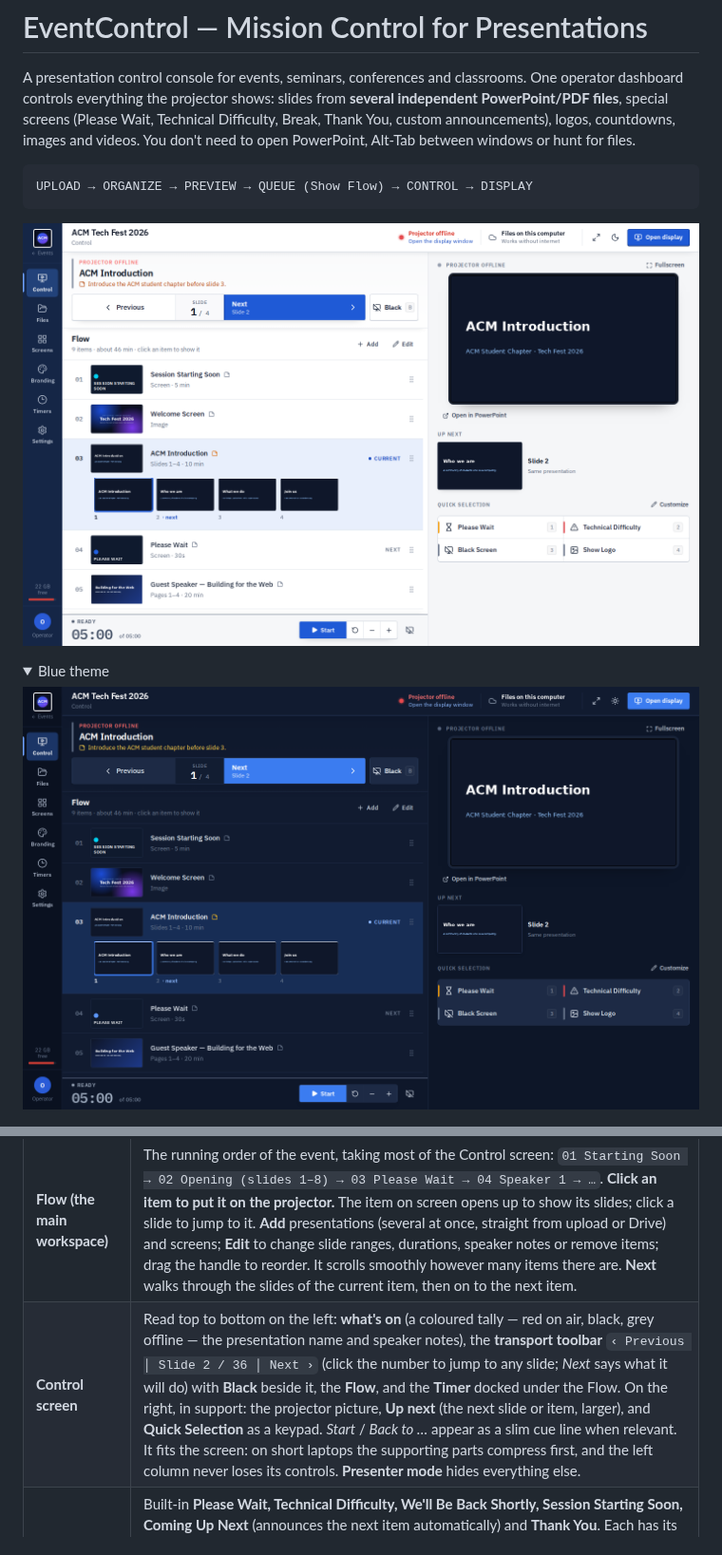
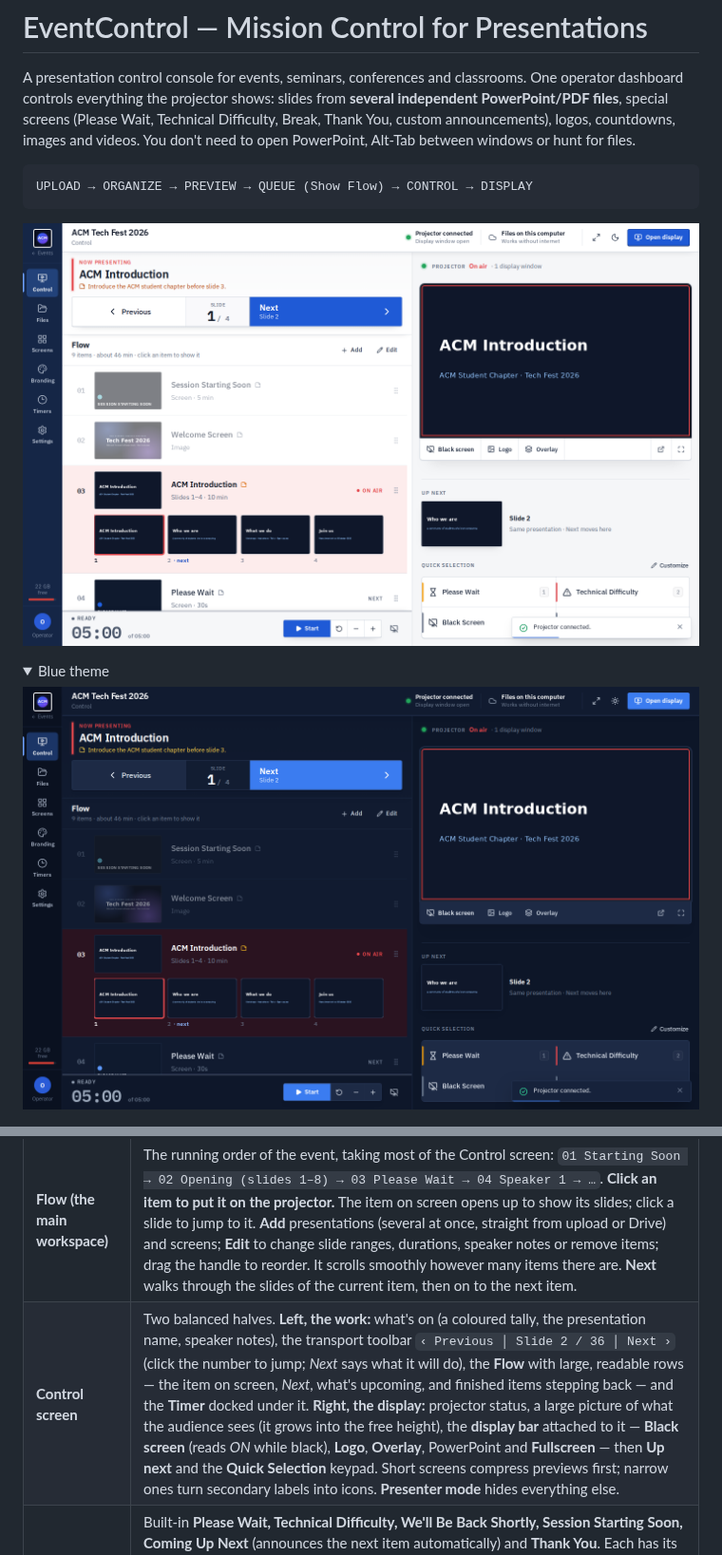
Before and after one commit to khaira8905/PROJECTOR_CONTROLLER, a Markdown page: README.md, 2 parts joined by grey strips. Shown at 95% size. GitHub-like rendering; pictures changed too: docs/screenshots/console-blue.png, docs/screenshots/console.png; folded sections open.

```diff
--- a/README.md
+++ b/README.md
@@ -40,7 +40,7 @@ Keep the black window open while you use EventControl, and close it to stop the
 | **Files** | Upload PPT, PPTX, PDF, images (PNG/JPG/WEBP) and videos (MP4/WEBM/MOV) by drag-and-drop, from this computer, or **import from Google Drive** (PowerPoint, Google Slides and PDF). Each file shows a thumbnail, slide/page count and status. Organise files in **folders**, **preview** privately, **show** a file now, add it to the Flow, rename, move, download or delete it. Duplicates are detected and skipped. |
 | **PowerPoint handling** | PPT/PPTX files are converted to PDF in the background with LibreOffice. The **original file is kept** and the converted version is what the display renders, which gives real slide-by-slide control. "Open in PowerPoint" launches the original if you need animations or embedded media. |
 | **Flow (the main workspace)** | The running order of the event, taking most of the Control screen: `01 Starting Soon → 02 Opening (slides 1–8) → 03 Please Wait → 04 Speaker 1 → …`. **Click an item to put it on the projector.** The item on screen opens up to show its slides; click a slide to jump to it. **Add** presentations (several at once, straight from upload or Drive) and screens; **Edit** to change slide ranges, durations, speaker notes or remove items; drag the handle to reorder. It scrolls smoothly however many items there are. **Next** walks through the slides of the current item, then on to the next item. |
-| **Control screen** | Read top to bottom on the left: **what's on** (a coloured tally — red on air, black, grey offline — the presentation name and speaker notes), the **transport toolbar** `‹ Previous │ Slide 2 / 36 │ Next ›` (click the number to jump to any slide; *Next* says what it will do) with **Black** beside it, the **Flow**, and the **Timer** docked under the Flow. On the right, in support: the projector picture, **Up next** (the next slide or item, larger), and **Quick Selection** as a keypad. *Start* / *Back to …* appear as a slim cue line when relevant. It fits the screen: on short laptops the supporting parts compress first, and the left column never loses its controls. **Presenter mode** hides everything else. |
+| **Control screen** | Two balanced halves. **Left, the work:** what's on (a coloured tally, the presentation name, speaker notes), the transport toolbar `‹ Previous │ Slide 2 / 36 │ Next ›` (click the number to jump; *Next* says what it will do), the **Flow** with large, readable rows — the item on screen, *Next*, what's upcoming, and finished items stepping back — and the **Timer** docked under it. **Right, the display:** projector status, a large picture of what the audience sees (it grows into the free height), the **display bar** attached to it — **Black screen** (reads *ON* while black), **Logo**, **Overlay**, PowerPoint and **Fullscreen** — then **Up next** and the **Quick Selection** keypad. Short screens compress previews first; narrow ones turn secondary labels into icons. **Presenter mode** hides everything else. |
 | **Special screens** | Built-in **Please Wait, Technical Difficulty, We'll Be Back Shortly, Session Starting Soon, Coming Up Next** (announces the next item automatically) and **Thank You**. Each has its own hand-built animation: slow ripples, TV colour bars with a signal glitch, a steaming coffee cup, a sweeping clock ring, chevrons pulling toward what's next, and falling paper confetti. You can edit their text and create **custom screens** (title, subtitle, colour, image/video background). Any screen can be shown **with a countdown** ("Please Wait — 05:00") whose digits roll as they change. |
 | **Quick Selection** | Your own shortcut buttons (default: Please Wait, Technical Difficulty, We'll Be Back Shortly, Show Logo), pressed with keys `1`–`8`. **Customize** to add screens, files or actions, remove them, reorder them, rename them and pick a colour. Saved with the event, so every console sees the same set. |
 | **Black Screen** | One toggle under Previous/Next with an unmistakable state (outlined → solid *Black is on*), or `B`; press again to bring the picture back. Set up once in **Settings → Display**: pure black or a branded card (your logo at its own proportions — never stretched — small, medium or large, centred, lower third or corner, a gentle one-time entrance, optional status text such as *We'll be right back*), fade or instant cut, two-click protection, and whether Next while black brings back the same slide or moves on. |
```
Also changed, not shown: 7 other files.
